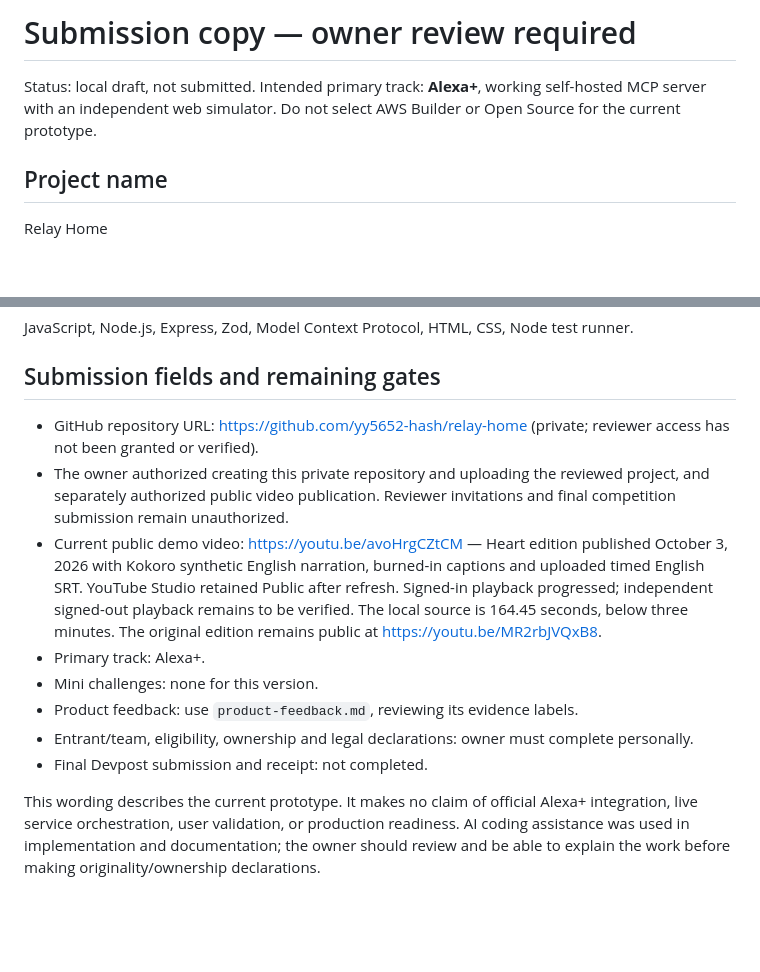
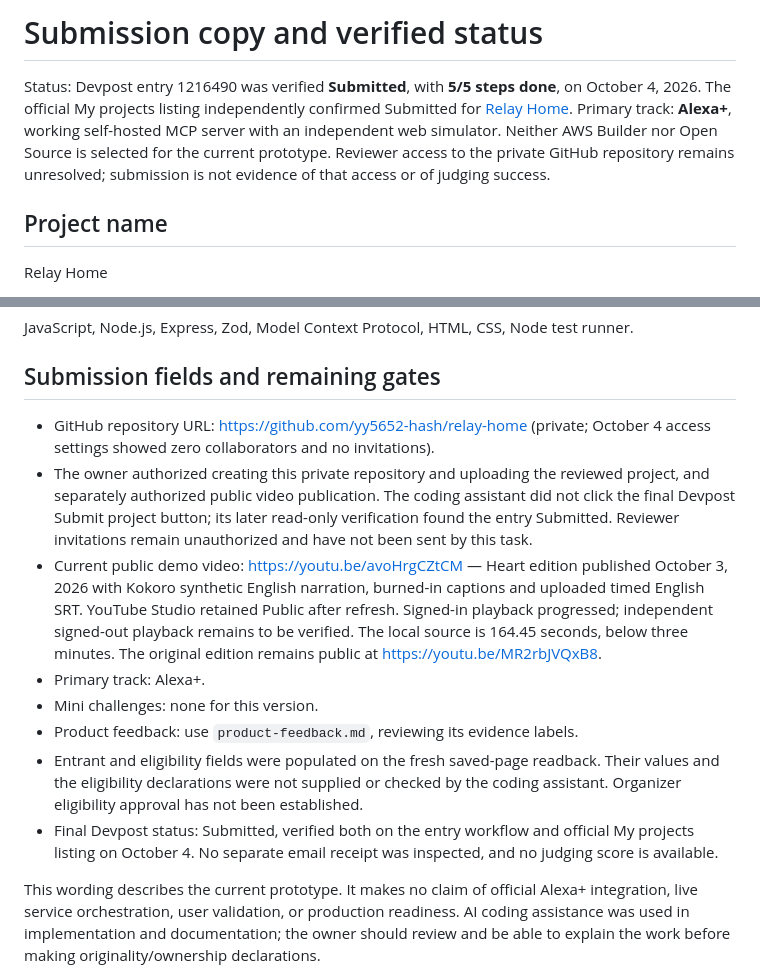
Before and after one commit to yy5652-hash/relay-home, a Markdown page: docs/submission.md, 2 parts joined by grey strips. Rendered like a GitHub page; blank space fills up the shorter version.

Commit message:
Record verified Devpost submission and pending reviewer access

```diff
--- a/docs/submission.md
+++ b/docs/submission.md
@@ -1,6 +1,6 @@
-# Submission copy — owner review required
+# Submission copy and verified status
 
-Status: local draft, not submitted. Intended primary track: **Alexa+**, working self-hosted MCP server with an independent web simulator. Do not select AWS Builder or Open Source for the current prototype.
+Status: Devpost entry 1216490 was verified **Submitted**, with **5/5 steps done**, on October 4, 2026. The official My projects listing independently confirmed Submitted for [Relay Home](https://devpost.com/software/relay-home). Primary track: **Alexa+**, working self-hosted MCP server with an independent web simulator. Neither AWS Builder nor Open Source is selected for the current prototype. Reviewer access to the private GitHub repository remains unresolved; submission is not evidence of that access or of judging success.
 
 ## Project name
 
@@ -64,13 +64,13 @@ JavaScript, Node.js, Express, Zod, Model Context Protocol, HTML, CSS, Node test
 
 ## Submission fields and remaining gates
 
-- GitHub repository URL: https://github.com/yy5652-hash/relay-home (private; reviewer access has not been granted or verified).
-- The owner authorized creating this private repository and uploading the reviewed project, and separately authorized public video publication. Reviewer invitations and final competition submission remain unauthorized.
+- GitHub repository URL: https://github.com/yy5652-hash/relay-home (private; October 4 access settings showed zero collaborators and no invitations).
+- The owner authorized creating this private repository and uploading the reviewed project, and separately authorized public video publication. The coding assistant did not click the final Devpost Submit project button; its later read-only verification found the entry Submitted. Reviewer invitations remain unauthorized and have not been sent by this task.
 - Current public demo video: https://youtu.be/avoHrgCZtCM — Heart edition published October 3, 2026 with Kokoro synthetic English narration, burned-in captions and uploaded timed English SRT. YouTube Studio retained Public after refresh. Signed-in playback progressed; independent signed-out playback remains to be verified. The local source is 164.45 seconds, below three minutes. The original edition remains public at https://youtu.be/MR2rbJVQxB8.
 - Primary track: Alexa+.
 - Mini challenges: none for this version.
 - Product feedback: use `product-feedback.md`, reviewing its evidence labels.
-- Entrant/team, eligibility, ownership and legal declarations: owner must complete personally.
-- Final Devpost submission and receipt: not completed.
+- Entrant and eligibility fields were populated on the fresh saved-page readback. Their values and the eligibility declarations were not supplied or checked by the coding assistant. Organizer eligibility approval has not been established.
+- Final Devpost status: Submitted, verified both on the entry workflow and official My projects listing on October 4. No separate email receipt was inspected, and no judging score is available.
 
 This wording describes the current prototype. It makes no claim of official Alexa+ integration, live service orchestration, user validation, or production readiness. AI coding assistance was used in implementation and documentation; the owner should review and be able to explain the work before making originality/ownership declarations.
```
